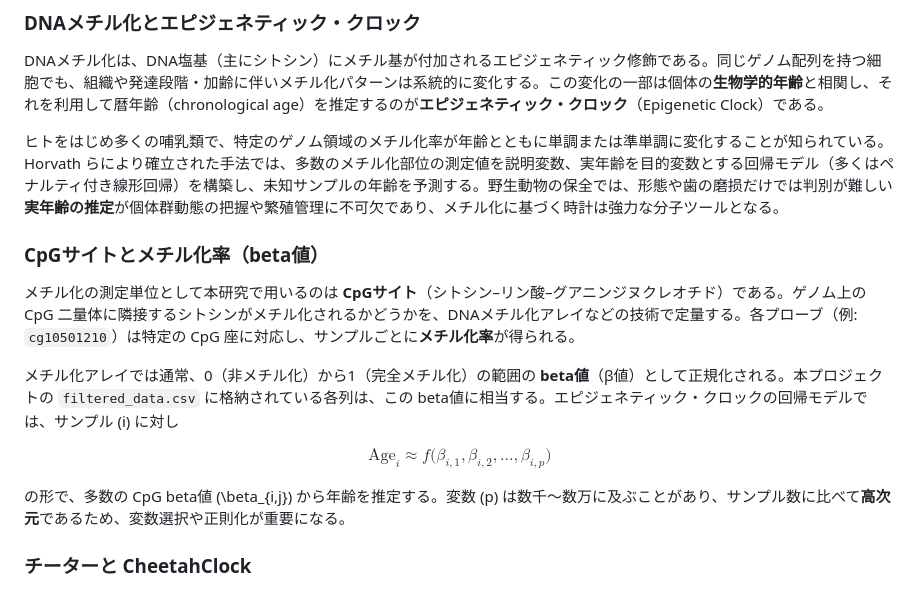
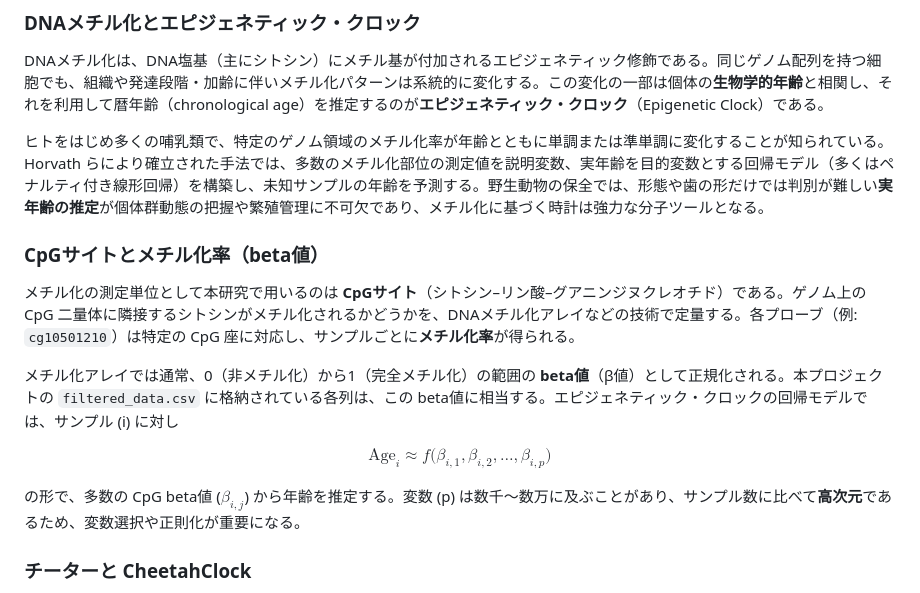
Before and after one commit to blabo25226/eml-sr_biodata, a Markdown page: README.md, the part around the change. Drawn GitHub-style.

Commit message:
bit fix README

```diff
--- a/README.md
+++ b/README.md
@@ -16,7 +16,7 @@
 
 DNAメチル化は、DNA塩基（主にシトシン）にメチル基が付加されるエピジェネティック修飾である。同じゲノム配列を持つ細胞でも、組織や発達段階・加齢に伴いメチル化パターンは系統的に変化する。この変化の一部は個体の**生物学的年齢**と相関し、それを利用して暦年齢（chronological age）を推定するのが**エピジェネティック・クロック**（Epigenetic Clock）である。
 
-ヒトをはじめ多くの哺乳類で、特定のゲノム領域のメチル化率が年齢とともに単調または準単調に変化することが知られている。Horvath らにより確立された手法では、多数のメチル化部位の測定値を説明変数、実年齢を目的変数とする回帰モデル（多くはペナルティ付き線形回帰）を構築し、未知サンプルの年齢を予測する。野生動物の保全では、形態や歯の磨损だけでは判別が難しい**実年齢の推定**が個体群動態の把握や繁殖管理に不可欠であり、メチル化に基づく時計は強力な分子ツールとなる。
+ヒトをはじめ多くの哺乳類で、特定のゲノム領域のメチル化率が年齢とともに単調または準単調に変化することが知られている。Horvath らにより確立された手法では、多数のメチル化部位の測定値を説明変数、実年齢を目的変数とする回帰モデル（多くはペナルティ付き線形回帰）を構築し、未知サンプルの年齢を予測する。野生動物の保全では、形態や歯の形だけでは判別が難しい**実年齢の推定**が個体群動態の把握や繁殖管理に不可欠であり、メチル化に基づく時計は強力な分子ツールとなる。
 
 ### CpGサイトとメチル化率（beta値）
 
@@ -28,7 +28,7 @@ $$
 \text{Age}_i \approx f\bigl(\beta_{i,1}, \beta_{i,2}, \ldots, \beta_{i,p}\bigr)
 $$
 
-の形で、多数の CpG beta値 \(\beta_{i,j}\) から年齢を推定する。変数 \(p\) は数千〜数万に及ぶことがあり、サンプル数に比べて**高次元**であるため、変数選択や正則化が重要になる。
+の形で、多数の CpG beta値 ($\beta_{i,j}$) から年齢を推定する。変数 \(p\) は数千〜数万に及ぶことがあり、サンプル数に比べて**高次元**であるため、変数選択や正則化が重要になる。
 
 ### チーターと CheetahClock
 
```
